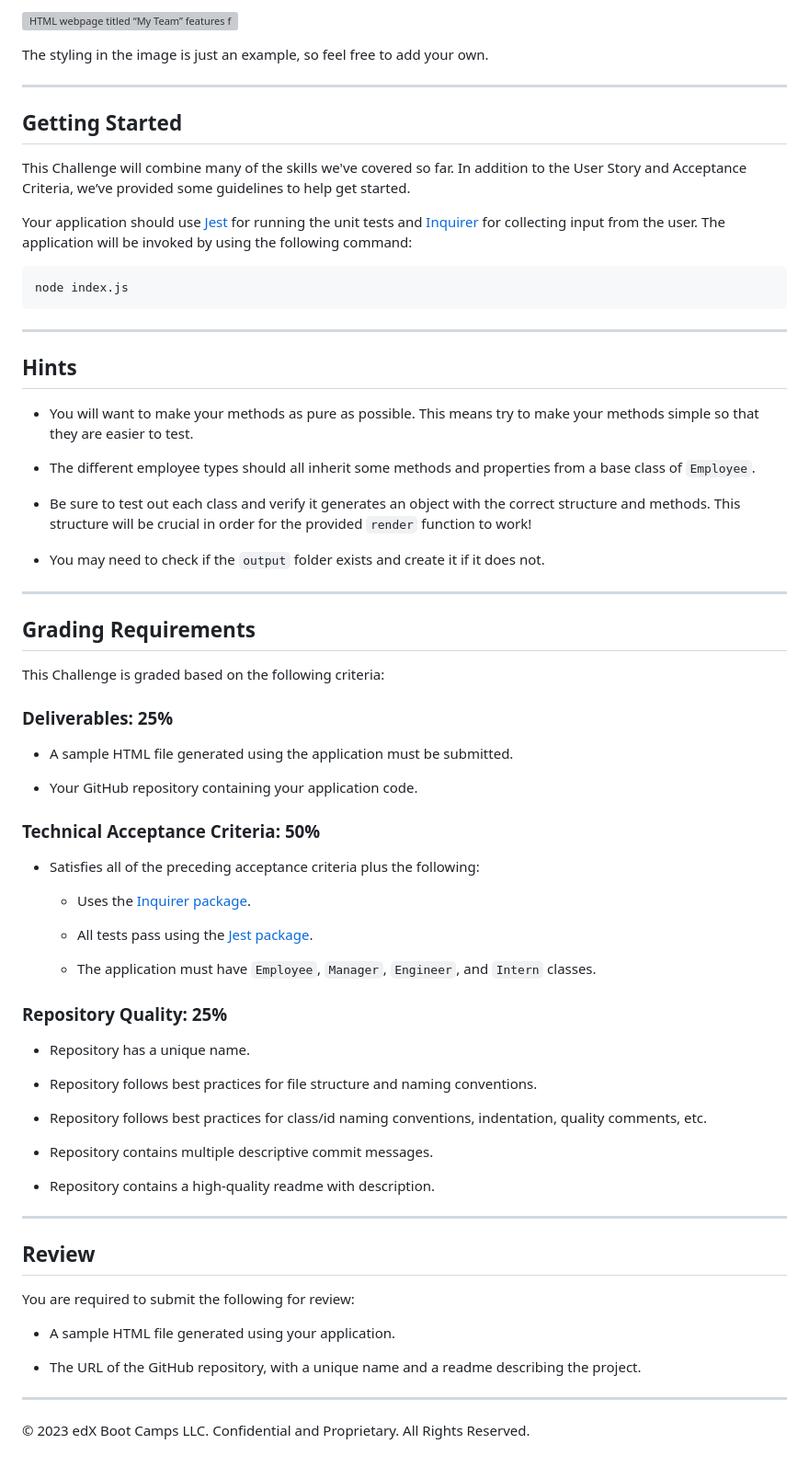
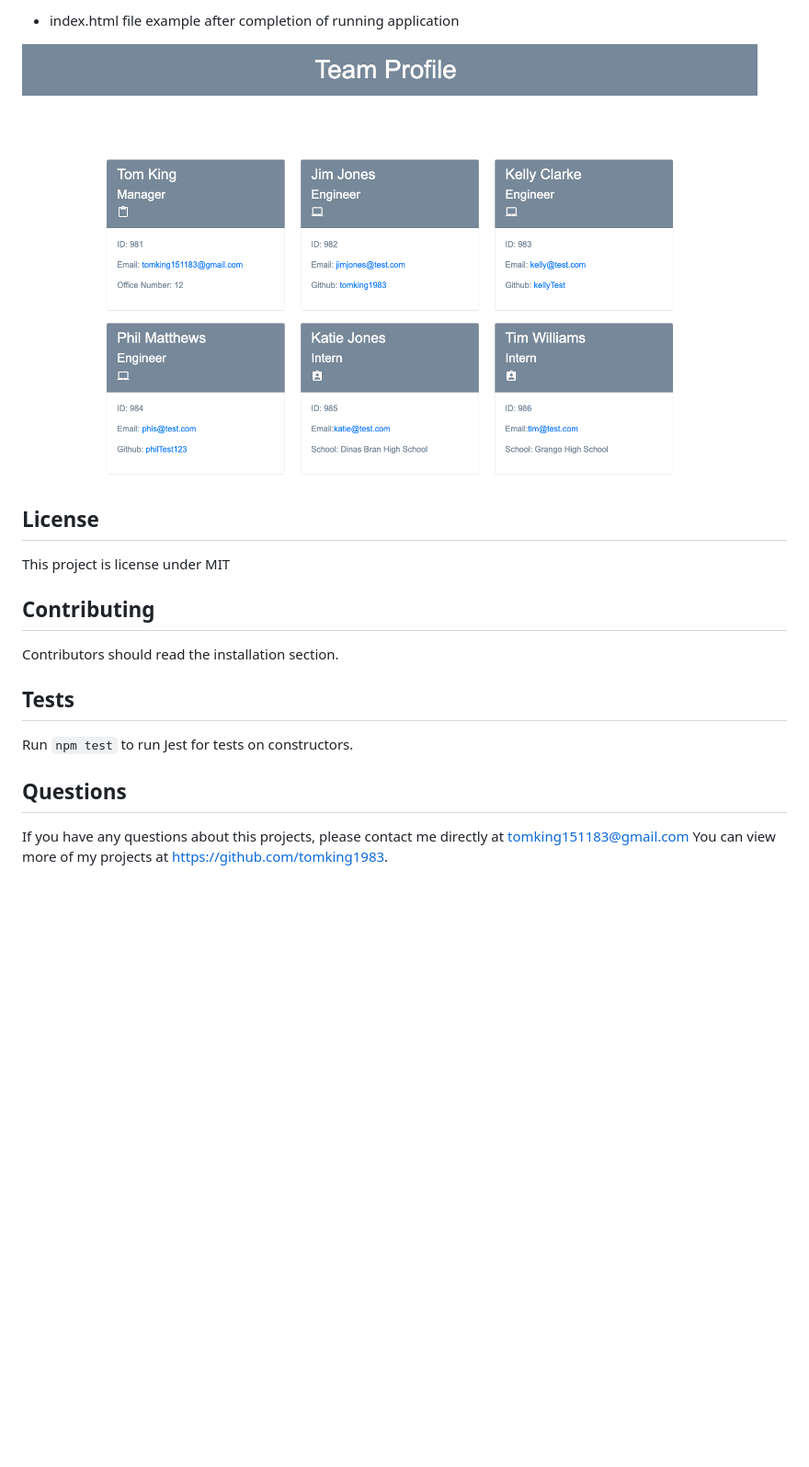
Before and after one commit to tomking1983/Team-Profile-Generator, a Markdown page: README.md, the part around the change printed below. Shown: that part at 92% size. Rendered like a GitHub page; pictures changed too: assets/image/example-team.png (added); blank space fills up the shorter version; grey boxes are pictures that could not be loaded.

````diff
--- a/README.md
+++ b/README.md
@@ -68,75 +38,15 @@ The following image shows a mock-up of the generated HTML’s appearance and fun
 
-![HTML webpage titled “My Team” features five boxes listing employee names, titles, and other key info.](./Assets/14-object-oriented-programming-challenge-demo.png)
+* index.html file example after completion of running application <br />
+<img src="./assets/image/example-team.png" alt='screenshot of index.html page after program has run' width="800">
 
-The styling in the image is just an example, so feel free to add your own.
+## License
+This project is license under MIT
 
----
+## Contributing
+Contributors should read the installation section.
 
-## Getting Started
+## Tests
+Run `npm test` to run Jest for tests on constructors.
 
-This Challenge will combine many of the skills we've covered so far. In addition to the User Story and Acceptance Criteria, we’ve provided some guidelines to help get started.
-
-Your application should use [Jest](https://www.npmjs.com/package/jest) for running the unit tests and [Inquirer](https://www.npmjs.com/package/inquirer) for collecting input from the user. The application will be invoked by using the following command:
-
-```bash
-node index.js
-```
-
----
-
-## Hints
-
-* You will want to make your methods as pure as possible. This means try to make your methods simple so that they are easier to test.
-
-* The different employee types should all inherit some methods and properties from a base class of `Employee`.
-
-* Be sure to test out each class and verify it generates an object with the correct structure and methods. This structure will be crucial in order for the provided `render` function to work!
-
-* You may need to check if the `output` folder exists and create it if it does not.
-
----
-
-## Grading Requirements
-
-This Challenge is graded based on the following criteria:
-
-### Deliverables: 25%
-
-* A sample HTML file generated using the application must be submitted.
-
-* Your GitHub repository containing your application code.
-
-### Technical Acceptance Criteria: 50%
-
-* Satisfies all of the preceding acceptance criteria plus the following:
-
-	* Uses the [Inquirer package](https://www.npmjs.com/package/inquirer).
-
-	* All tests pass using the [Jest package](https://www.npmjs.com/package/jest).
-
-  * The application must have `Employee`, `Manager`, `Engineer`, and `Intern` classes.
-
-### Repository Quality: 25%
-
-* Repository has a unique name.
-
-* Repository follows best practices for file structure and naming conventions.
-
-* Repository follows best practices for class/id naming conventions, indentation, quality comments, etc.
-
-* Repository contains multiple descriptive commit messages.
-
-* Repository contains a high-quality readme with description.
-
----
-
-## Review
-
-You are required to submit the following for review:
-
-* A sample HTML file generated using your application.
-
-* The URL of the GitHub repository, with a unique name and a readme describing the project.
-
----
-© 2023 edX Boot Camps LLC. Confidential and Proprietary. All Rights Reserved.
+## Questions
+If you have any questions about this projects, please contact me directly at tomking151183@gmail.com You can view more of my projects at https://github.com/tomking1983.
````
Also changed, not shown: other parts of README.md (+28 -58 lines), assets/image/14-object-oriented-programming-challenge-demo.png (deleted), assets/image/terminal-1.png (added), assets/image/terminal-2.png (added), assets/image/tests.png (added), 13 other files.
